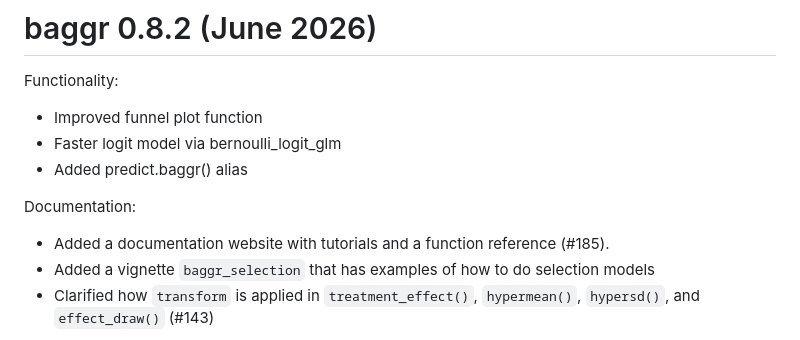
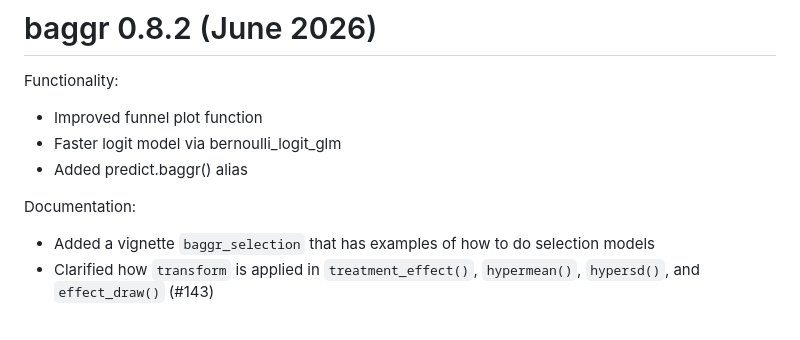
Before and after one commit to wwiecek/baggr, a Markdown page: NEWS.md, the part around the change. Rendered like a GitHub page.

```diff
--- a/NEWS.md
+++ b/NEWS.md
@@ -9,7 +9,6 @@ Functionality:
 
 Documentation:
 
-- Added a documentation website with tutorials and a function reference (#185).
 - Added a vignette `baggr_selection` that has examples of how to do selection models
 - Clarified how `transform` is applied in `treatment_effect()`, `hypermean()`,
   `hypersd()`, and `effect_draw()` (#143)
```
